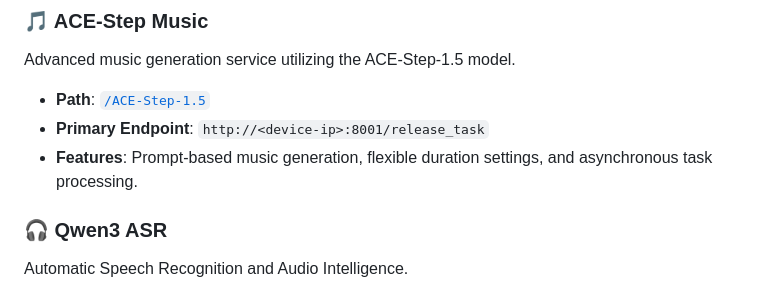
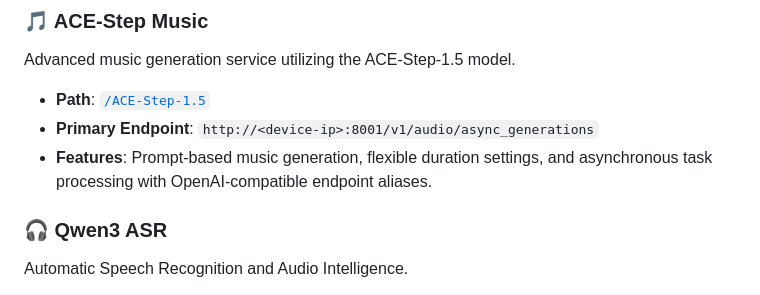
Before and after one commit to mostafaspace/ai-hub, a Markdown page: README.md, the part around the change. Rendered like a GitHub page.

Commit message:
feat: Add comprehensive API documentation for the music generation service and update the README.

```diff
--- a/README.md
+++ b/README.md
@@ -17,8 +17,8 @@ High-fidelity text-to-speech generation powered by the latest Qwen models.
 ### 🎵 ACE-Step Music
 Advanced music generation service utilizing the ACE-Step-1.5 model.
 - **Path**: [`/ACE-Step-1.5`](./ACE-Step-1.5)
-- **Primary Endpoint**: `http://<device-ip>:8001/release_task`
-- **Features**: Prompt-based music generation, flexible duration settings, and asynchronous task processing.
+- **Primary Endpoint**: `http://<device-ip>:8001/v1/audio/async_generations`
+- **Features**: Prompt-based music generation, flexible duration settings, and asynchronous task processing with OpenAI-compatible endpoint aliases.
 
 ### 🎧 Qwen3 ASR
 Automatic Speech Recognition and Audio Intelligence.
```
Also changed, not shown: 1 other file.
